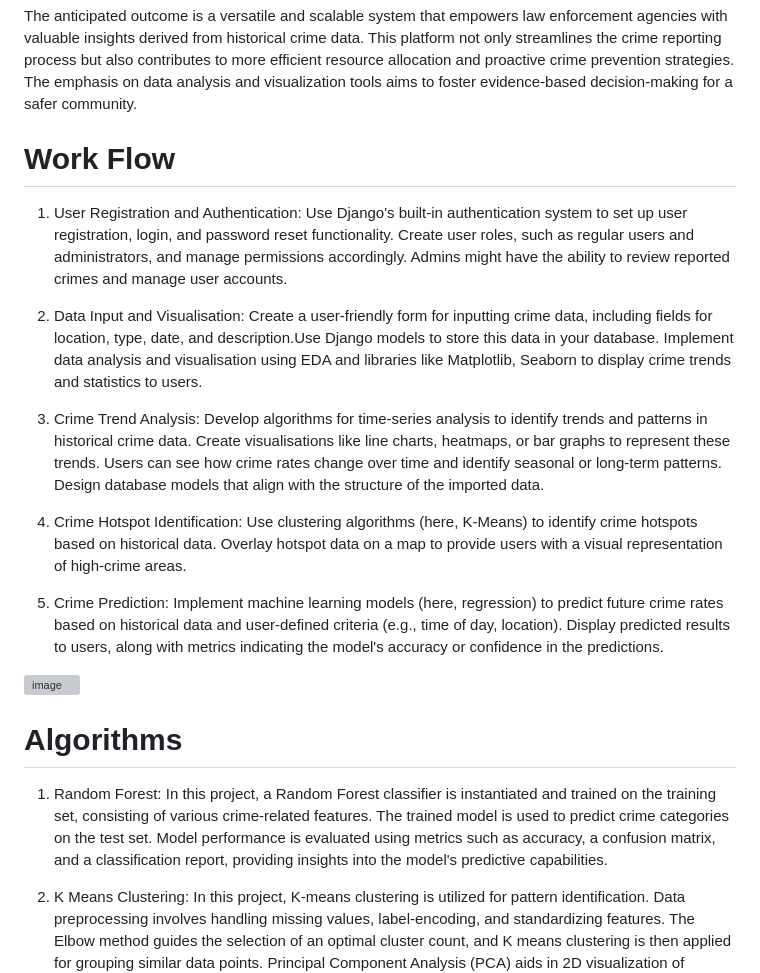
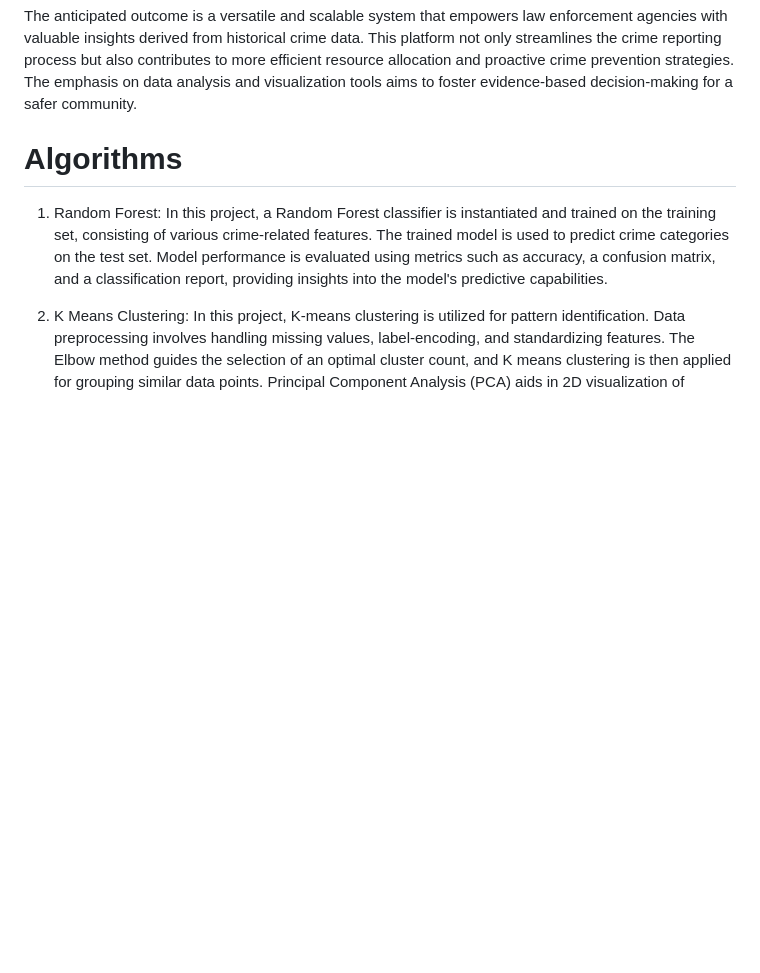
Before and after one commit to LivedhaS/CrimeReport-Analysis, a Markdown page: README.md, the part around the change. GitHub-like rendering; blank space fills up the shorter version; grey boxes are pictures that could not be loaded.

```diff
--- a/README.md
+++ b/README.md
@@ -18,18 +18,6 @@ crime reporting process but also contributes to more efficient resource allocati
 crime prevention strategies. The emphasis on data analysis and visualization tools aims to foster
 evidence-based decision-making for a safer community.
 
-# Work Flow
-1. User Registration and Authentication: Use Django's built-in authentication system to set up user registration, login, and password reset functionality. Create user roles, such as regular users and administrators, and manage permissions accordingly. Admins might have the ability to review reported crimes and manage user accounts.
-
-2. Data Input and Visualisation: Create a user-friendly form for inputting crime data, including fields for location, type, date, and description.Use Django models to store this data in your database. Implement data analysis and visualisation using EDA and libraries like Matplotlib, Seaborn to display crime trends and statistics to users.
-
-3. Crime Trend Analysis: Develop algorithms for time-series analysis to identify trends and patterns in historical crime data. Create visualisations like line charts, heatmaps, or bar graphs to represent these trends. Users can see how crime rates change over time and identify seasonal or long-term patterns. Design database models that align with the structure of the imported data.
-
-4. Crime Hotspot Identification: Use clustering algorithms (here, K-Means) to identify crime hotspots based on historical data. Overlay hotspot data on a map to provide users with a visual representation of high-crime areas.
-
-5. Crime Prediction: Implement machine learning models (here, regression) to predict future crime rates based on historical data and user-defined criteria (e.g., time of day, location). Display predicted results to users, along with metrics indicating the model's accuracy or confidence in the predictions.
-
- ![image](https://github.com/user-attachments/assets/9ee6191b-d161-46c1-aec7-b60ea985af23)
 
  # Algorithms
  1. Random Forest:
```
